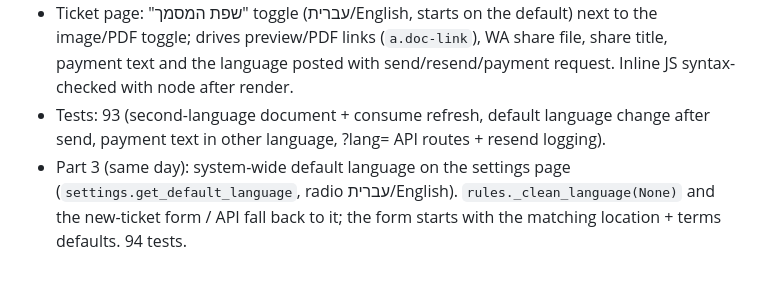
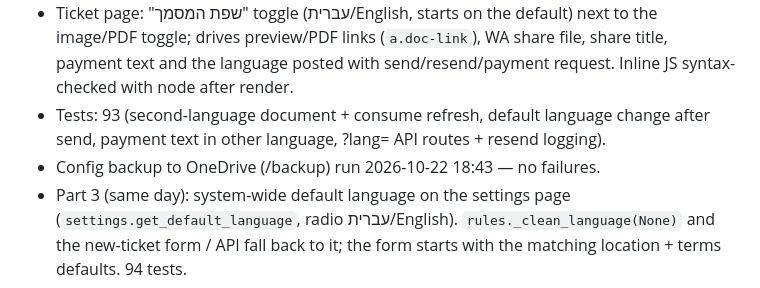
Before and after one commit to kobysheftel/watsu-voucher, a Markdown page: MEMORY.md, the part around the change. Drawn GitHub-style.

Commit message:
save 2026-10-22 18:45
Co-Authored-By: Claude Fable 5.1 <noreply@anthropic.com>

```diff
--- a/MEMORY.md
+++ b/MEMORY.md
@@ -139,6 +139,7 @@ Deployed at https://vouchers.soulwaves.org. Code on GitHub: kobysheftel/watsu-vo
 - Payment message in the other language uses that language's default terms from settings (the ticket's stored terms are used only when they match).
 - Ticket page: "שפת המסמך" toggle (עברית/English, starts on the default) next to the image/PDF toggle; drives preview/PDF links (`a.doc-link`), WA share file, share title, payment text and the language posted with send/resend/payment request. Inline JS syntax-checked with node after render.
 - Tests: 93 (second-language document + consume refresh, default language change after send, payment text in other language, ?lang= API routes + resend logging).
+- Config backup to OneDrive (/backup) run 2026-10-22 18:43 — no failures.
 - Part 3 (same day): system-wide default language on the settings page (`settings.get_default_language`, radio עברית/English). `rules._clean_language(None)` and the new-ticket form / API fall back to it; the form starts with the matching location + terms defaults. 94 tests.
 
 ## What Was Done This Session (2026-10-22) — English tickets
```
